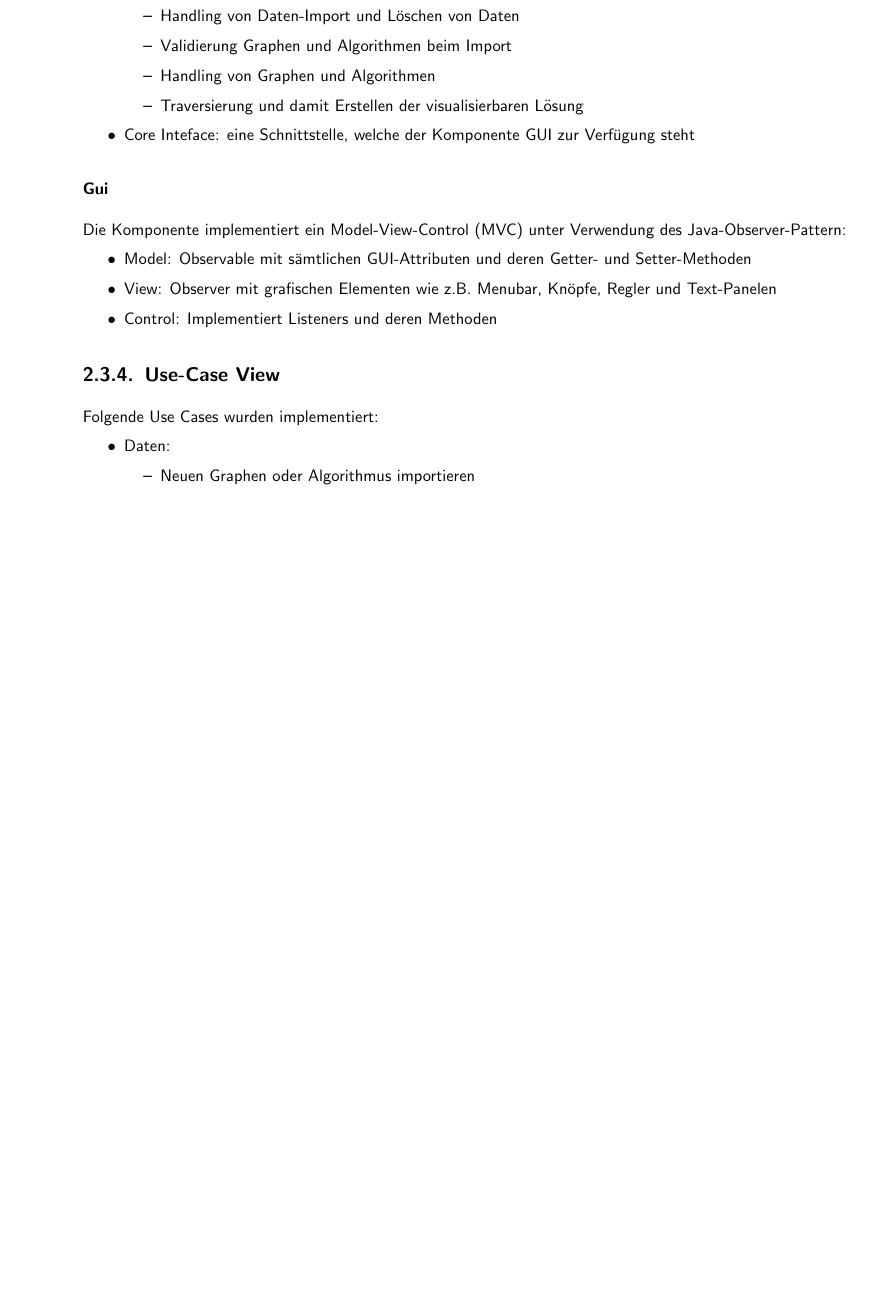
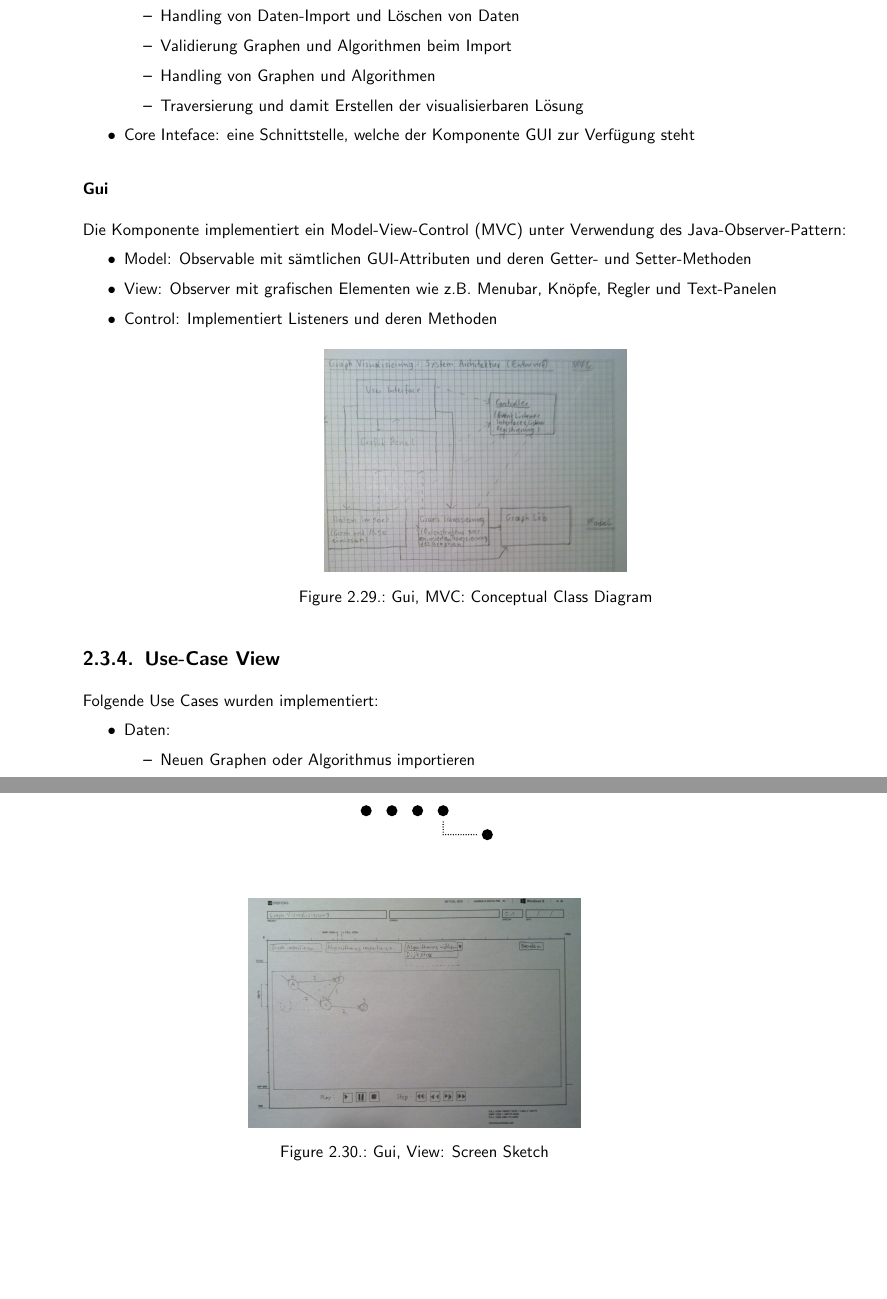
Before and after one commit to brugr9/vistra, a LaTeX book (GraphVisualisierung2/doc/ch.bfh.bti7301.hs2013.gravis/ooad/BTI7301-Proj1-GRAVIS.tex, which reads GraphVisualisierung2/doc/ch.bfh.bti7301.hs2013.gravis/ooad/architecture.tex): part of page 41 of 53 before the commit and two parts of pages 41 and 42 of 55 after it, the two joined at a grey line, cut so that both start at the same text, the shorter picture padded with empty space. Compiled offline with pdfLaTeX.

Commit message:
ooad, architecture: figures

```diff
--- a/GraphVisualisierung2/doc/ch.bfh.bti7301.hs2013.gravis/ooad/architecture.tex
+++ b/GraphVisualisierung2/doc/ch.bfh.bti7301.hs2013.gravis/ooad/architecture.tex
@@ -56,6 +56,19 @@ Die Komponente implementiert ein Model-View-Control (MVC) unter Verwendung des J
   \item Control: Implementiert Listeners und deren Methoden
 \end{itemize}
 %
+\begin{figure}[H]
+    \centering
+    \includegraphics[
+% 		    width=\textwidth,
+% 		    height=\textheight,
+% 		    angle=90,
+		    scale=0.1,
+		    keepaspectratio=true
+    ]{diagrams/architecture/Draft_System_Architecture_PK_V1_cropped.jpeg}
+    \caption{Gui, MVC: Conceptual Class Diagram}
+    \label{fig:gui-mvc-ccd}
+\end{figure}
+%
 \subsection{Use-Case View}
 Folgende Use Cases wurden implementiert:
 \begin{itemize}
@@ -79,5 +92,18 @@ Folgende Use Cases wurden implementiert:
   \end{itemize}
 \end{itemize}
 %
+\begin{figure}[H]
+    \centering
+    \includegraphics[
+% 		    width=\textwidth,
+% 		    height=\textheight,
+% 		    angle=90,
+		    scale=0.1,
+		    keepaspectratio=true
+    ]{diagrams/architecture/Screen_Sketch_PK_V1_cropped.jpeg}
+    \caption{Gui, View: Screen Sketch}
+    \label{fig:gui-view-screen-sketch}
+\end{figure}
+%
 % \section{Data Model}
 % \label{sec:Data Model}
```
Also changed, not shown: GraphVisualisierung2/doc/ch.bfh.bti7301.hs2013.gravis/ooad/designmodel.tex (+0 -1 lines), GraphVisualisierung2/doc/ch.bfh.bti7301.hs2013.gravis/ooad/BTI7301-Proj1-GRAVIS.pdf, GraphVisualisierung2/doc/ch.bfh.bti7301.hs2013.gravis/ooad/diagrams/architecture/Draft_System_Architecture_PK_V1_cropped.jpeg (added), GraphVisualisierung2/doc/ch.bfh.bti7301.hs2013.gravis/ooad/diagrams/architecture/Screen_Sketch_PK_V1_cropped.jpeg (added).
